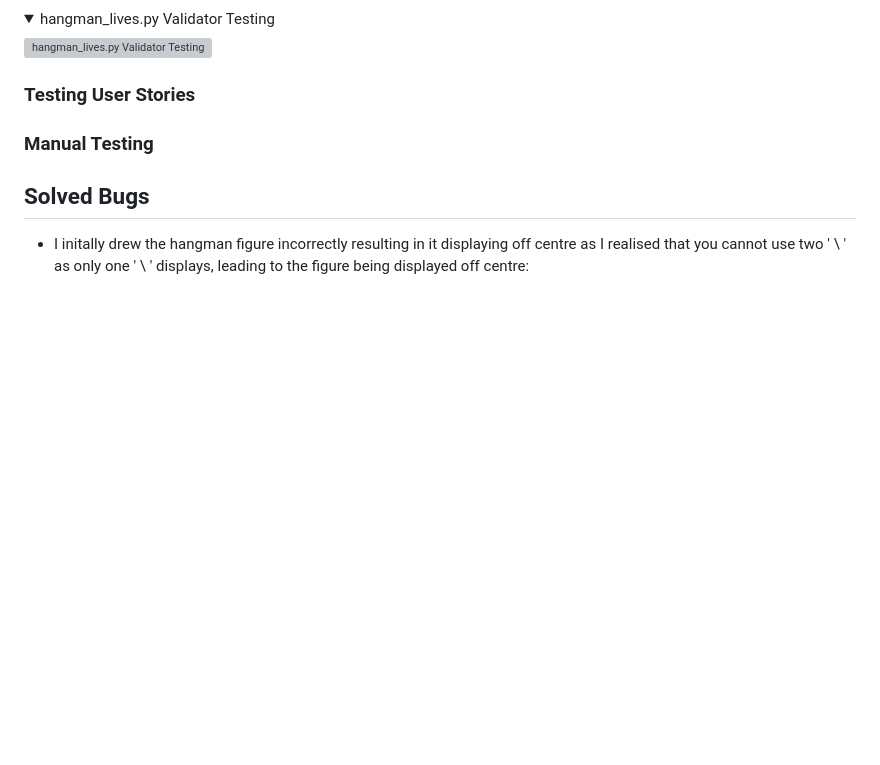
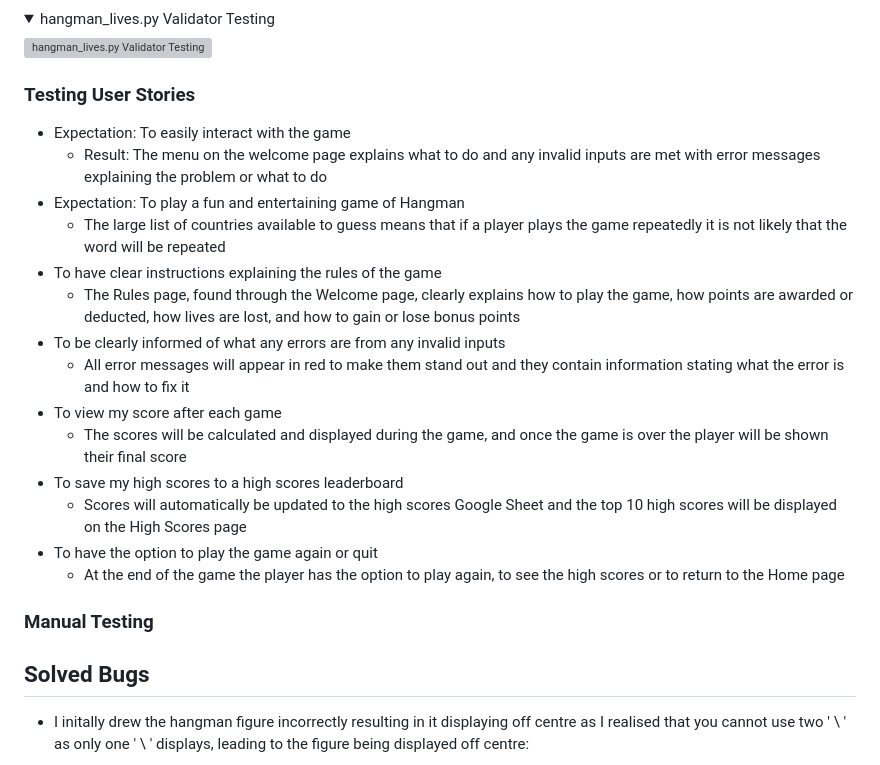
Before and after one commit to s-batish/hangman, a Markdown page: README.md, the part around the change. GitHub-like rendering; folded sections open; blank space fills up the shorter version; grey boxes are pictures that could not be loaded.

Commit message:
Docs: Add Testing User Stories section to README

```diff
--- a/README.md
+++ b/README.md
@@ -156,6 +156,20 @@ No errors were found when all 3 python pages were passed through the [CI Python
 </details>
 
 ### Testing User Stories
+- Expectation: To easily interact with the game
+    - Result: The menu on the welcome page explains what to do and any invalid inputs are met with error messages explaining the problem or what to do
+- Expectation: To play a fun and entertaining game of Hangman
+    - The large list of countries available to guess means that if a player plays the game repeatedly it is not likely that the word will be repeated
+- To have clear instructions explaining the rules of the game
+    - The Rules page, found through the Welcome page, clearly explains how to play the game, how points are awarded or deducted, how lives are lost, and how to gain or lose bonus points
+- To be clearly informed of what any errors are from any invalid inputs
+    - All error messages will appear in red to make them stand out and they contain information stating what the error is and how to fix it
+- To view my score after each game
+    - The scores will be calculated and displayed during the game, and once the game is over the player will be shown their final score
+- To save my high scores to a high scores leaderboard
+    - Scores will automatically be updated to the high scores Google Sheet and the top 10 high scores will be displayed on the High Scores page
+- To have the option to play the game again or quit
+    - At the end of the game the player has the option to play again, to see the high scores or to return to the Home page
 ### Manual Testing
 ## Solved Bugs
 - I initally drew the hangman figure incorrectly resulting in it displaying off centre as I realised that you cannot use two ' \ ' as only one ' \ ' displays, leading to the figure being displayed off centre:
```
